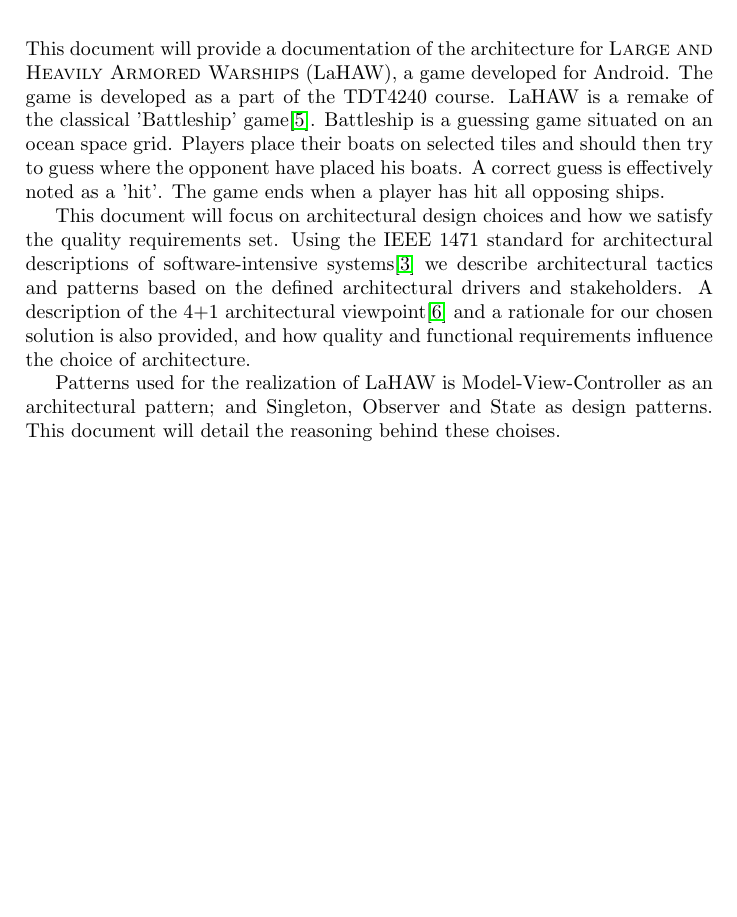
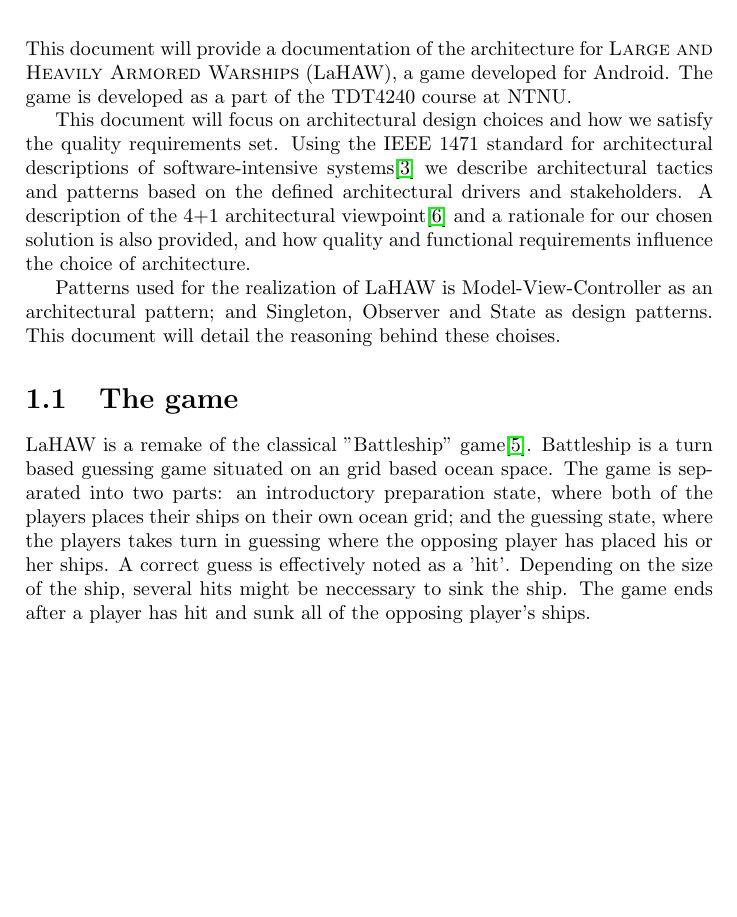
Before and after one commit to trondkla/TDT4240---A2---Battleship, a LaTeX thesis (Reports/Architecture/main.tex, which reads Reports/Architecture/Introduction.tex): part of page 2 of 12, cut so that both start at the same text, the shorter picture padded with empty space. Compiled offline with pdfLaTeX.

Commit message:
Formattering av introduksjonen

```diff
--- a/Reports/Architecture/Introduction.tex
+++ b/Reports/Architecture/Introduction.tex
@@ -1,9 +1,9 @@
 \chapter{Introduction}
-This document will provide a documentation of the architecture for \textsc{Large and Heavily Armored Warships} (LaHAW), a game developed for Android. The game is developed as a part of the TDT4240 course.
-LaHAW is a remake of the classical 'Battleship' game\cite{battleship}. Battleship is a guessing game situated on an ocean space grid. Players place their boats on selected tiles and should then try to guess where the opponent
-have placed his boats. A correct guess is effectively noted as a 'hit'. The game ends when a player has hit all opposing ships.
+This document will provide a documentation of the architecture for \textsc{Large and Heavily Armored Warships} (LaHAW), a game developed for Android. The game is developed as a part of the TDT4240 course at NTNU.
 
-This document will focus on architectural design choices and how we satisfy the quality requirements set.
-Using the IEEE 1471 standard for architectural descriptions of software-intensive systems\cite{IEEE1471} we describe architectural tactics and patterns based on the defined architectural drivers and stakeholders. A description of the 4+1 architectural viewpoint\cite{4+1} and a rationale for our chosen solution is also provided, and how quality and functional requirements influence the choice of architecture.
+This document will focus on architectural design choices and how we satisfy the quality requirements set. Using the IEEE 1471 standard for architectural descriptions of software-intensive systems\cite{IEEE1471} we describe architectural tactics and patterns based on the defined architectural drivers and stakeholders. A description of the 4+1 architectural viewpoint\cite{4+1} and a rationale for our chosen solution is also provided, and how quality and functional requirements influence the choice of architecture.
 
 Patterns used for the realization of LaHAW is Model-View-Controller as an architectural pattern; and Singleton, Observer and State as design patterns. This document will detail the reasoning behind these choises.
+
+	\section{The game}
+	LaHAW is a remake of the classical "Battleship" game\cite{battleship}. Battleship is a turn based guessing game situated on an grid based ocean space. The game is separated into two parts: an introductory preparation state, where both of the players places their ships on their own ocean grid; and the guessing state, where the players takes turn in guessing where the opposing player has placed his or her ships. A correct guess is effectively noted as a 'hit'. Depending on the size of the ship, several hits might be neccessary to sink the ship. The game ends after a player has hit and sunk all of the opposing player's ships.
```
